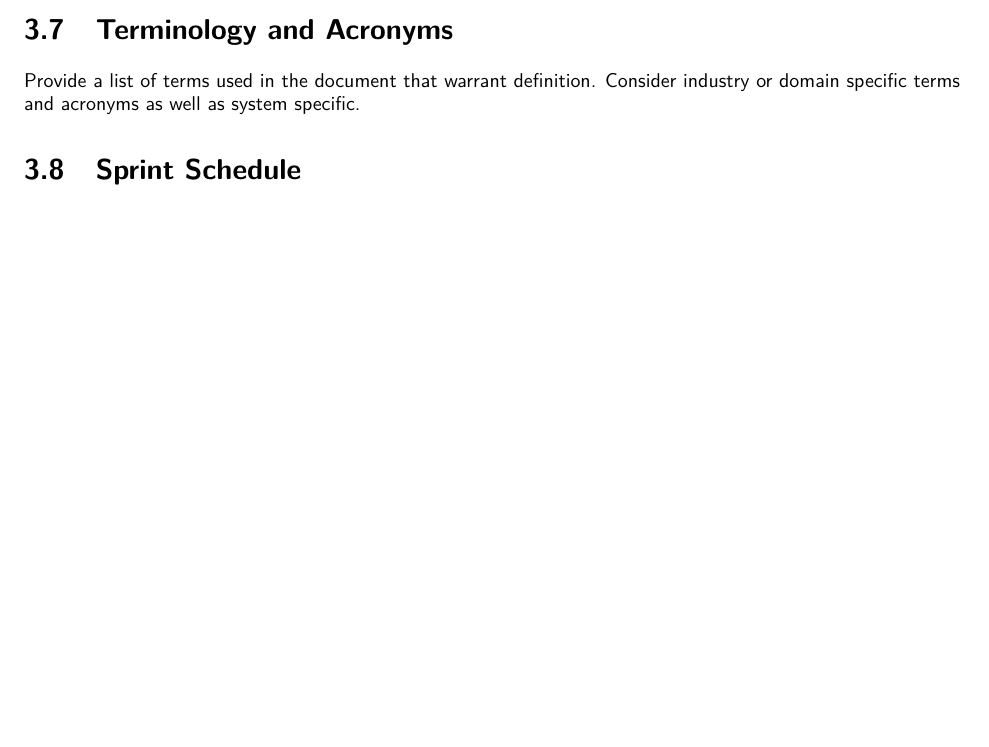
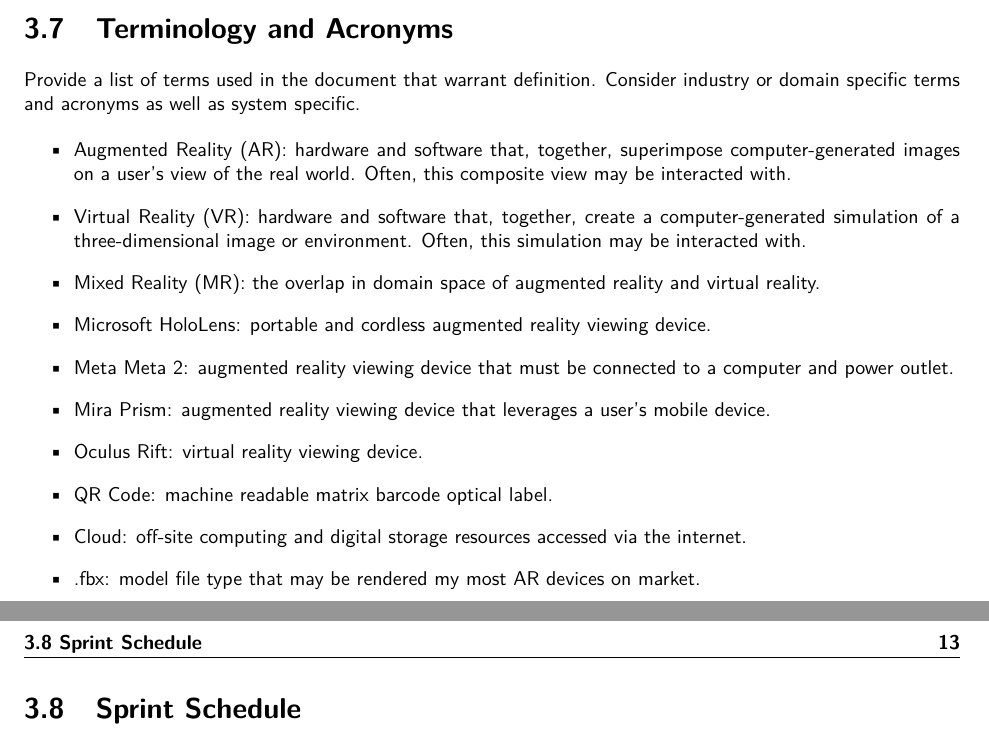
Before and after one commit to SDSMT-CSC/AugmentedEducation, a LaTeX book (DesignTemplate/DesignDocument.tex, which reads DesignTemplate/project.tex): part of page 26 of 104 before the commit and two parts of pages 26 and 27 of 104 after it, the two joined at a grey line, cut so that both start at the same text, the shorter picture padded with empty space. Compiled offline with pdfLaTeX.

Commit message:
Added terminology to 3.7. May need more.

```diff
--- a/DesignTemplate/project.tex
+++ b/DesignTemplate/project.tex
@@ -93,6 +93,33 @@
 Provide a list of terms used in the document that warrant definition.  Consider
 industry or domain specific terms and acronyms as well as system specific.
 
+\begin{itemize}
+	\item Augmented Reality (AR): hardware and software that, together, superimpose computer-generated images on a user's view of the real world. Often, this composite view may be interacted with.
+
+\item Virtual Reality (VR): hardware and software that, together, create a computer-generated simulation of a three-dimensional image or environment. Often, this simulation may be interacted with.
+
+\item Mixed Reality (MR): the overlap in domain space of augmented reality and virtual reality.
+
+\item Microsoft HoloLens: portable and cordless augmented reality viewing device.
+
+\item Meta Meta 2: augmented reality viewing device that must be connected to a computer and power outlet.
+
+\item Mira Prism: augmented reality viewing device that leverages a user's mobile device.
+
+\item Oculus Rift: virtual reality viewing device.
+
+\item QR Code: machine readable matrix barcode optical label.
+
+\item Cloud: off-site computing and digital storage resources accessed via the internet.
+
+\item .fbx: model file type that may be rendered my most AR devices on market.
+
+\end{itemize}
+
+
+
+
+
 \section{Sprint Schedule}
 The sprint schedule.  Can be tables or graphs.   This can be a list of dates with the visual
 representation given below.
```
Also changed, not shown: DesignTemplate/DesignDocument.pdf, 4 other files.
